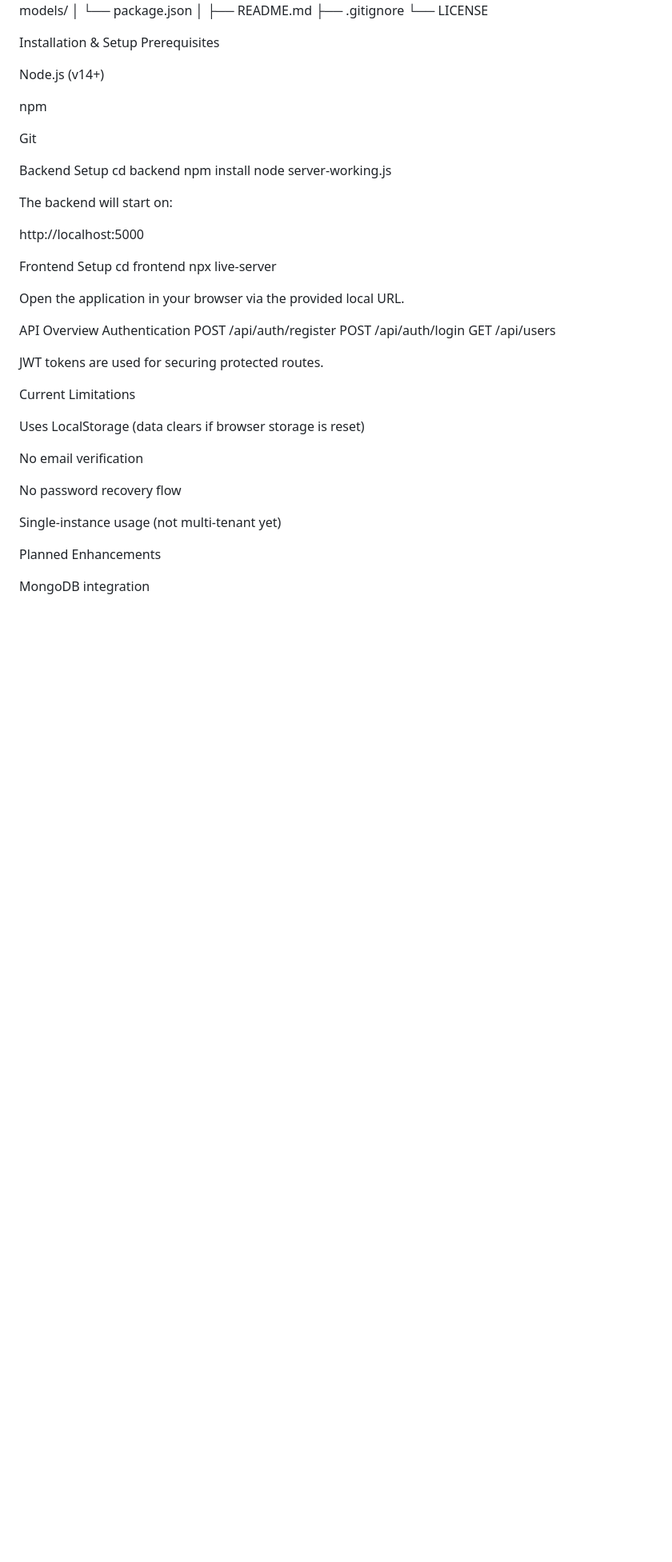
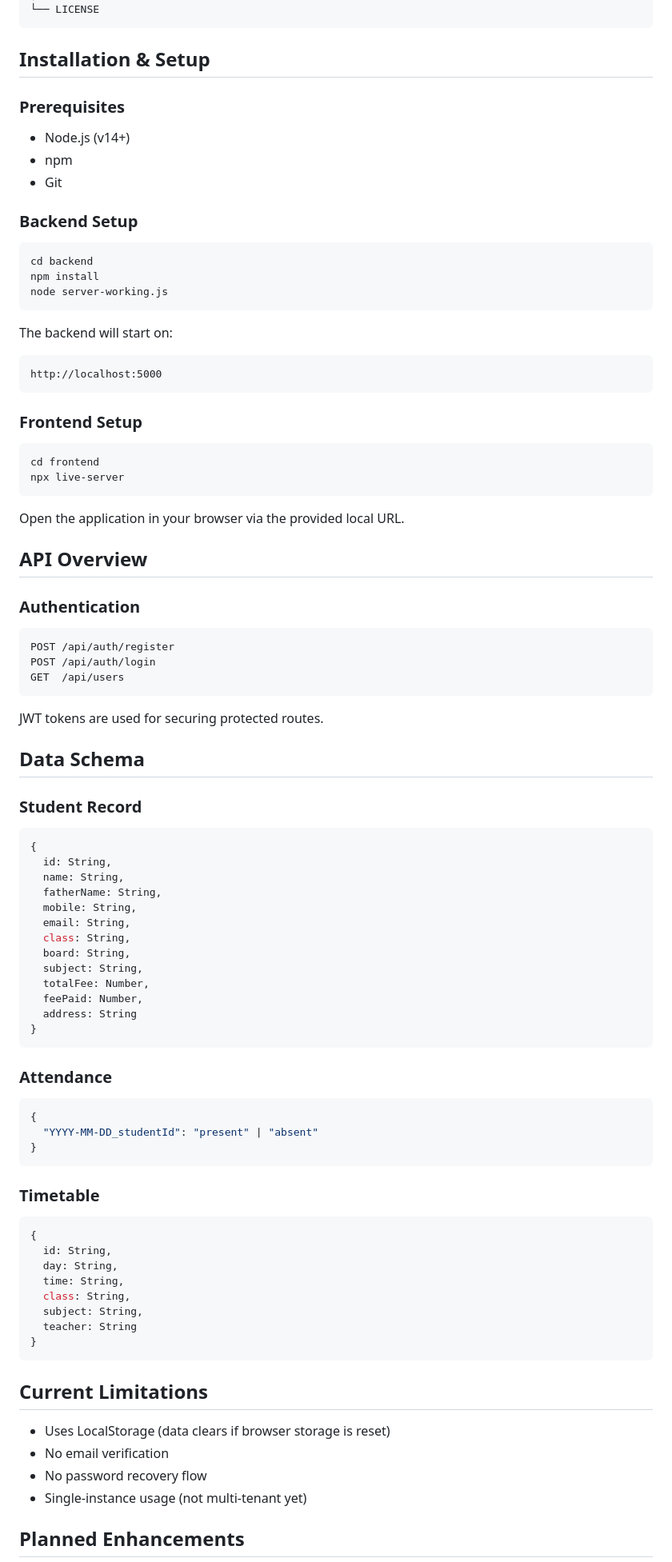
Before and after one commit to Anvesha-Khandelwal/career-line-coaching, a Markdown page: README.md, the part around one of its changes. Shown at 80% size. Drawn GitHub-style; blank space fills up the shorter version.

````diff
--- a/README.md
+++ b/README.md
@@ -90,53 +71,93 @@ career-line-coaching/
 ├── README.md
 ├── .gitignore
 └── LICENSE
+```
 
-Installation & Setup
-Prerequisites
+## Installation & Setup
 
-Node.js (v14+)
+### Prerequisites
+- Node.js (v14+)
+- npm
+- Git
 
-npm
+### Backend Setup
 
-Git
-
-Backend Setup
+```bash
 cd backend
 npm install
 node server-working.js
-
+```
 
 The backend will start on:
+```
+http://localhost:5000
+```
 
-http://localhost:5000
+### Frontend Setup
 
-Frontend Setup
+```bash
 cd frontend
 npx live-server
-
+```
 
 Open the application in your browser via the provided local URL.
 
-API Overview
-Authentication
+## API Overview
+
+### Authentication
+
+```
 POST /api/auth/register
 POST /api/auth/login
 GET  /api/users
-
+```
 
 JWT tokens are used for securing protected routes.
 
-Current Limitations
+## Data Schema
 
-Uses LocalStorage (data clears if browser storage is reset)
+### Student Record
+```javascript
+{
+  id: String,
+  name: String,
+  fatherName: String,
+  mobile: String,
+  email: String,
+  class: String,
+  board: String,
+  subject: String,
+  totalFee: Number,
+  feePaid: Number,
+  address: String
+}
+```
 
-No email verification
+### Attendance
+```javascript
+{
+  "YYYY-MM-DD_studentId": "present" | "absent"
+}
+```
 
-No password recovery flow
+### Timetable
+```javascript
+{
+  id: String,
+  day: String,
+  time: String,
+  class: String,
+  subject: String,
+  teacher: String
+}
+```
 
-Single-instance usage (not multi-tenant yet)
+## Current Limitations
 
-Planned Enhancements
+- Uses LocalStorage (data clears if browser storage is reset)
+- No email verification
+- No password recovery flow
+- Single-instance usage (not multi-tenant yet)
 
-MongoDB integration
+## Planned Enhancements
 
````
Also changed, not shown: other parts of README.md (+101 -83 lines).
